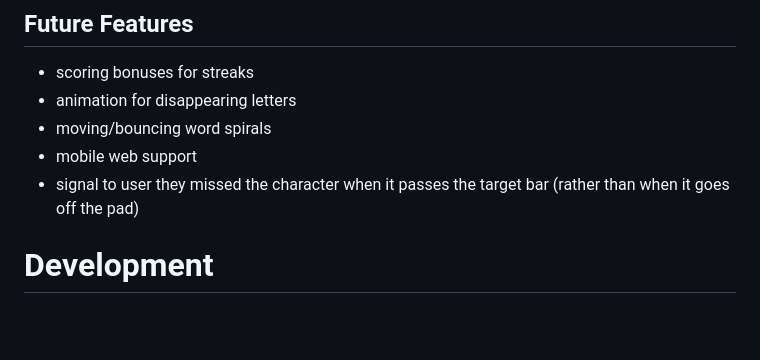
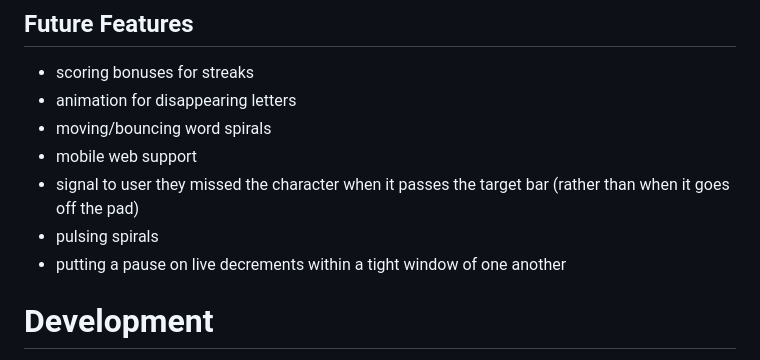
Before and after one commit to apporator/fly-type, a Markdown page: README.md, the part around the change. Rendered like a GitHub page; blank space fills up the shorter version.

Commit message:
update readme with future features

```diff
--- a/README.md
+++ b/README.md
@@ -152,6 +152,8 @@ checkEntry(inputChar) {
 - moving/bouncing word spirals
 - mobile web support
 - signal to user they missed the character when it passes the target bar (rather than when it goes off the pad)
+- pulsing spirals
+- putting a pause on live decrements within a tight window of one another
 
 # Development
 See below for an early vision for FlyType. Note that it doesn't map exactly with current functionality, but having additional enhancements to make is half the fun!
```
